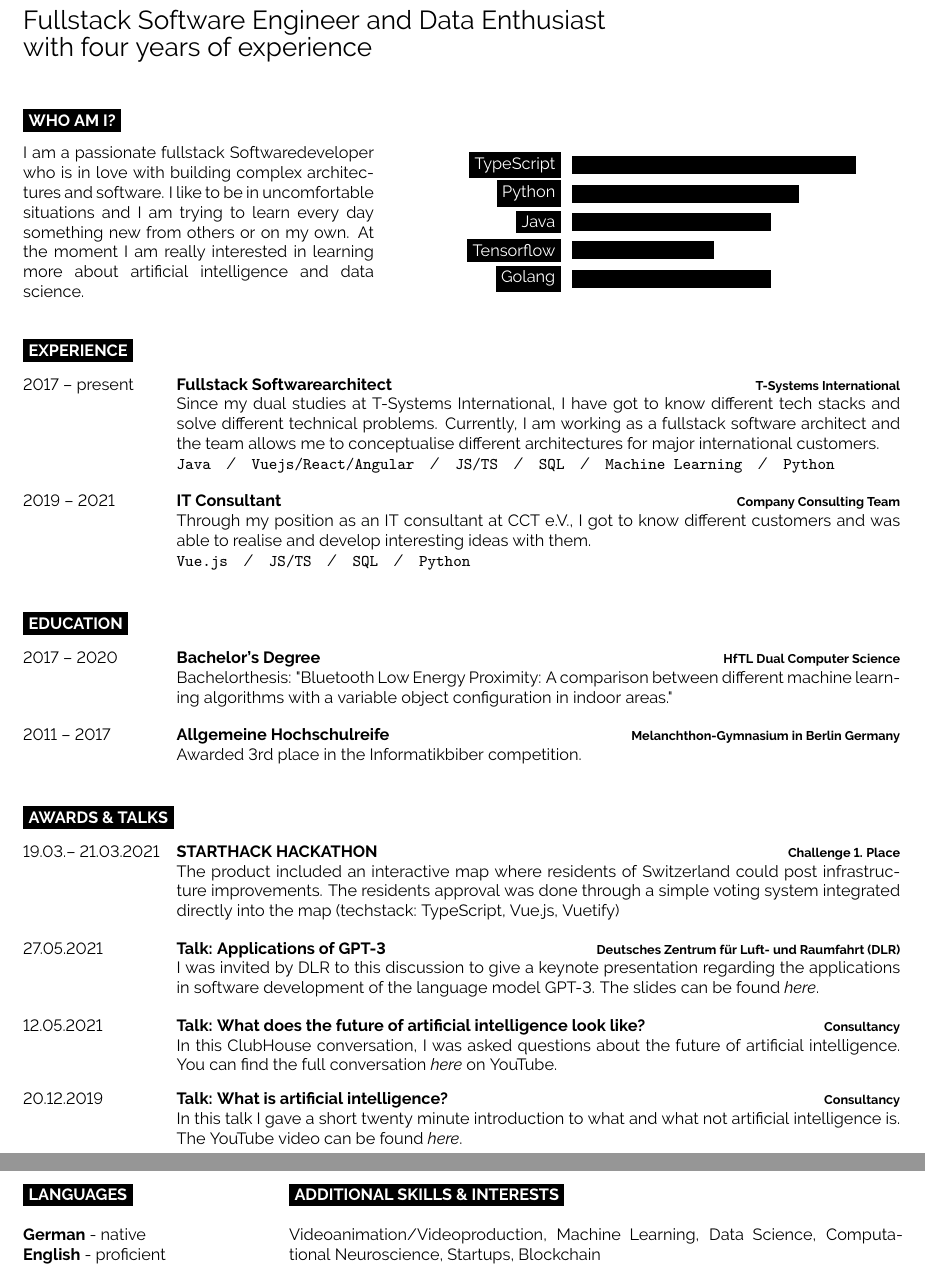
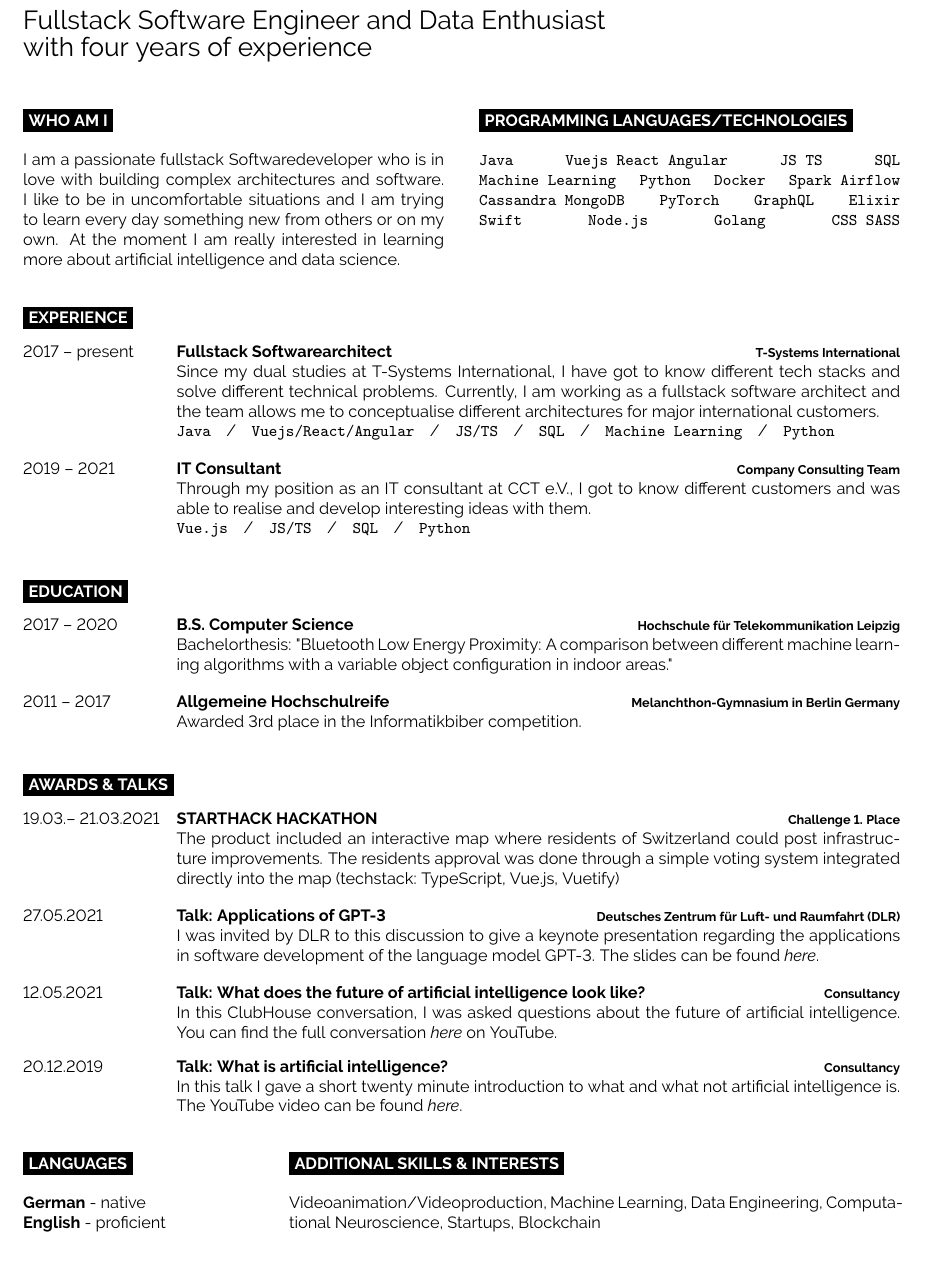
Before and after one commit to FlorianWoelki/florianwoelki.com, a LaTeX document (pdf/main.tex): two parts of pages 1 and 2 of 2 before the commit and part of the page after it, the two joined at a grey line, cut so that both start at the same text. Compiled offline with pdfLaTeX.

Commit message:
refactor: change content of first two secionts

```diff
--- a/pdf/main.tex
+++ b/pdf/main.tex
@@ -26,12 +26,10 @@
 
 {\huge Fullstack Software Engineer and Data Enthusiast\\ with four years of experience}
 
-\vspace{0.5cm}
+\vspace{0.25cm}
 
-\cvsect{Who Am I?}
-
-\begin{minipage}[t]{0.4\textwidth}
-	\vspace{-\baselineskip}
+\begin{minipage}[t]{0.48\textwidth}
+	\cvsect{Who Am I}
 
 	I am a passionate fullstack Softwaredeveloper who is in love with building complex
 	architectures and software. I like to be in uncomfortable situations and I am trying
@@ -39,15 +37,13 @@
 	interested in learning more about artificial intelligence and data science.\\
 \end{minipage}
 \hfill
-\begin{minipage}[t]{0.5\textwidth}
-	\vspace{-\baselineskip}
-	\begin{barchart}{5.5}
-		\baritem{TypeScript}{100}
-		\baritem{Python}{80}
-		\baritem{Java}{70}
-		\baritem{Tensorflow}{50}
-		\baritem{Golang}{70}
-	\end{barchart}
+\begin{minipage}[t]{0.48\textwidth}
+	\cvsect{Programming languages/Technologies}
+
+	\texttt{Java}\hfill\texttt{Vuejs React Angular}\hfill\texttt{JS TS}\hfill\texttt{SQL} \\
+	\texttt{Machine Learning}\hfill\texttt{Python}\hfill\texttt{Docker}\hfill\texttt{Spark Airflow}\\
+	\texttt{Cassandra MongoDB}\hfill\texttt{PyTorch}\hfill\texttt{GraphQL}\hfill\texttt{Elixir}\\
+	\texttt{Swift}\hfill\texttt{Node.js}\hfill\texttt{Golang}\hfill\texttt{CSS SASS}\\
 \end{minipage}
 
 \cvsect{Experience}
@@ -79,8 +75,8 @@
 \begin{entrylist}
 	\entry
 		{2017 -- 2020}
-		{Bachelor's Degree}
-		{HfTL Dual Computer Science}
+		{B.S. Computer Science}
+		{Hochschule für Telekommunikation Leipzig}
 		{Bachelorthesis: "Bluetooth Low Energy Proximity: A comparison between different machine learning algorithms with a variable object configuration in indoor areas."}
 	\entry
 		{2011 -- 2017}
@@ -127,7 +123,7 @@
 
 	\cvsect{Additional Skills \& Interests}
 
-	Videoanimation/Videoproduction, Machine Learning, Data Science, Computational Neuroscience, Startups, Blockchain
+	Videoanimation/Videoproduction, Machine Learning, Data Engineering, Computational Neuroscience, Startups, Blockchain
 \end{minipage}
 \hfill
 \end{document}
```
Also changed, not shown: pdf/main.pdf.
